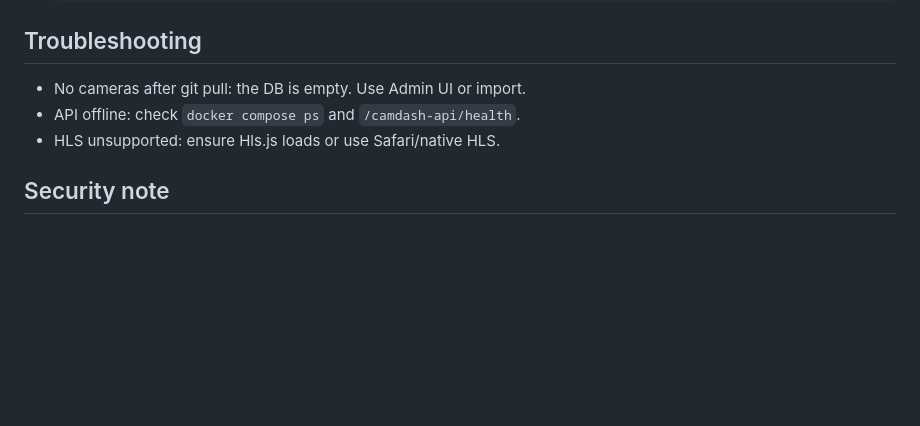
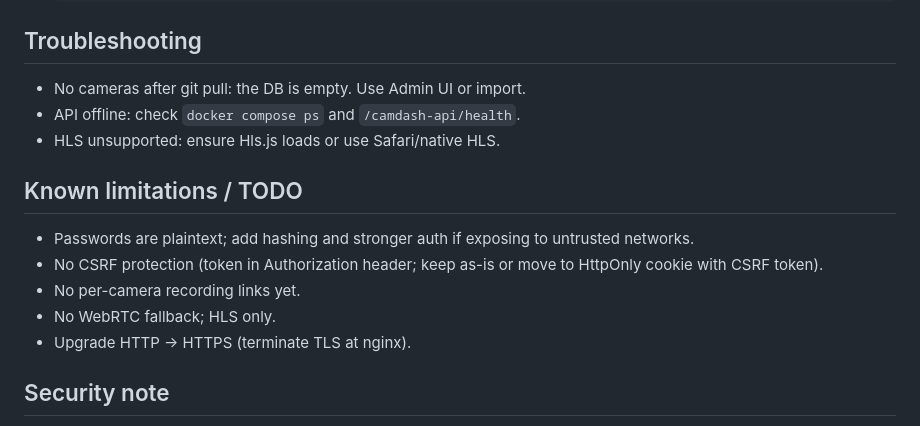
Before and after one commit to ffworker/CamDash, a Markdown page: README.md, the part around the change. Rendered like a GitHub page; blank space fills up the shorter version.

Commit message:
updated readme to V1

```diff
--- a/README.md
+++ b/README.md
@@ -141,6 +141,13 @@ Default (recommended): the dashboard uses the same-origin `/api` proxy handled b
 - API offline: check `docker compose ps` and `/camdash-api/health`.
 - HLS unsupported: ensure Hls.js loads or use Safari/native HLS.
 
+## Known limitations / TODO
+- Passwords are plaintext; add hashing and stronger auth if exposing to untrusted networks.
+- No CSRF protection (token in Authorization header; keep as-is or move to HttpOnly cookie with CSRF token).
+- No per-camera recording links yet.
+- No WebRTC fallback; HLS only.
+- Upgrade HTTP -> HTTPS (terminate TLS at nginx).
+
 ## Security note
 Auth is disabled unless `CAMDASH_ADMIN_USER` and `CAMDASH_ADMIN_PASS` are set. The Docker Compose defaults set them, so change those values before exposing CamDash outside a trusted network.
 
```
